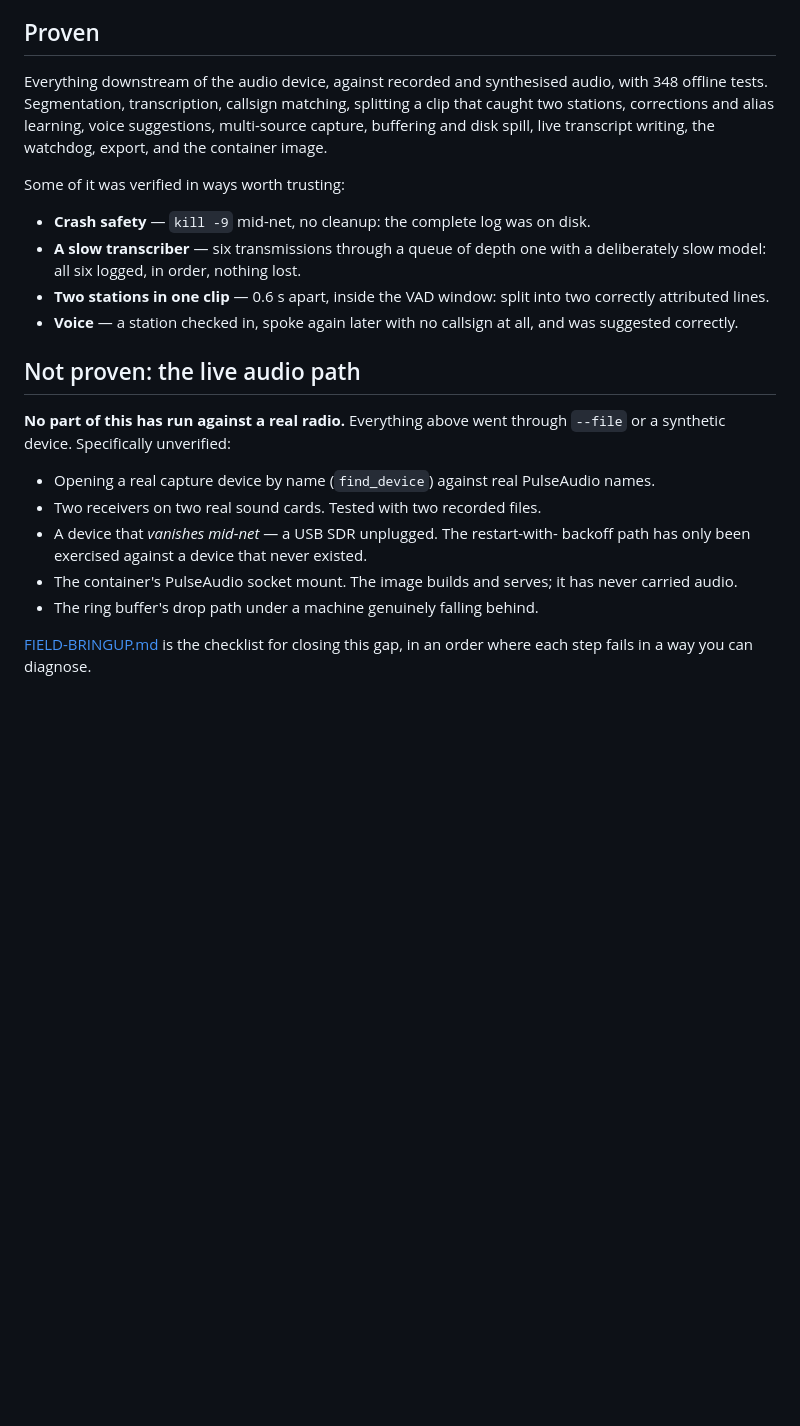
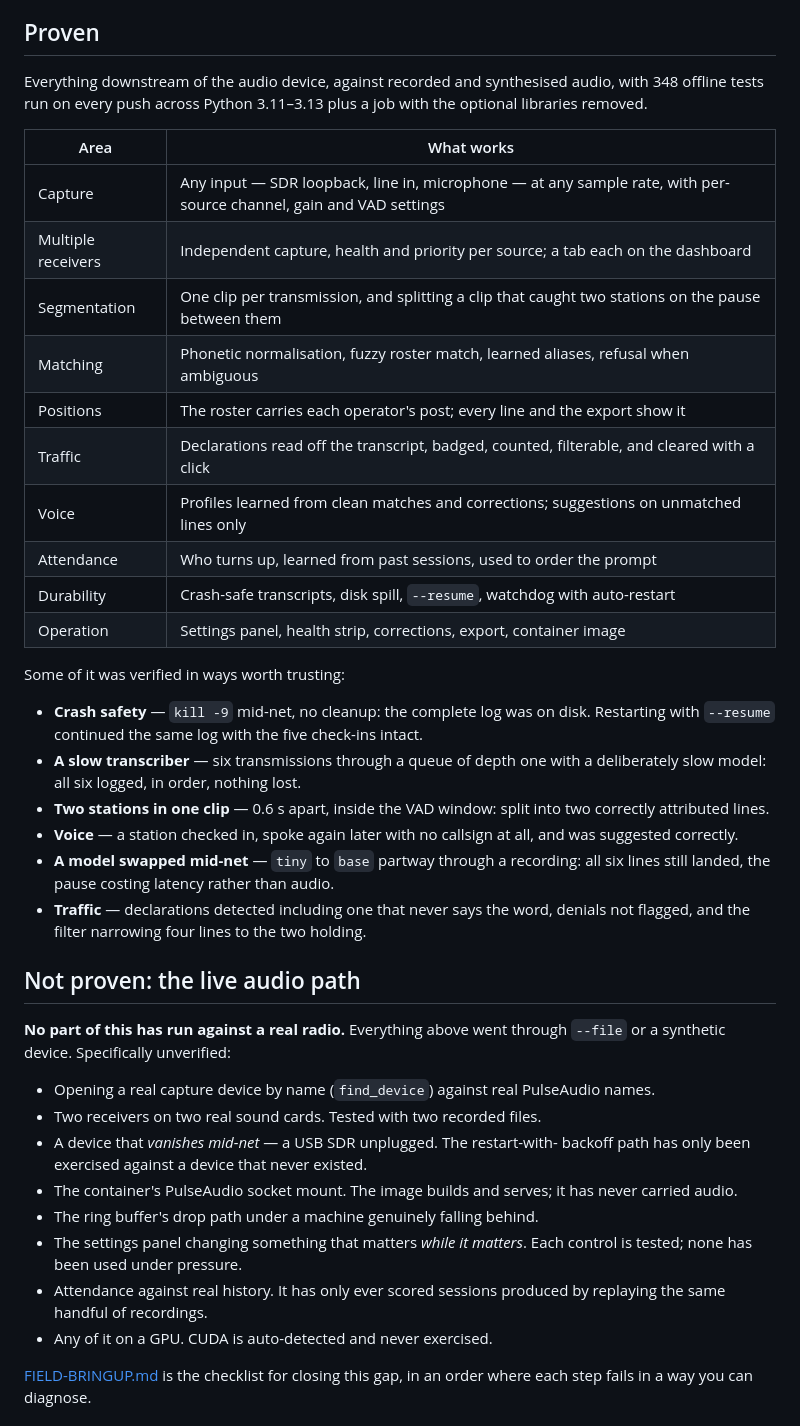
Before and after one commit to shnikees/netcontroller, a Markdown page: docs/STATUS.md, the part around one of its changes. Rendered like a GitHub page; blank space fills up the shorter version.

```diff
--- a/docs/STATUS.md
+++ b/docs/STATUS.md
@@ -42,21 +42,37 @@ handled in the rally deployment app instead.
 ## Proven
 
 Everything downstream of the audio device, against recorded and synthesised
-audio, with 348 offline tests. Segmentation, transcription, callsign matching,
-splitting a clip that caught two stations, corrections and alias learning,
-voice suggestions, multi-source capture, buffering and disk spill, live
-transcript writing, the watchdog, export, and the container image.
+audio, with 348 offline tests run on every push across Python 3.11–3.13 plus a
+job with the optional libraries removed.
+
+| Area | What works |
+| --- | --- |
+| Capture | Any input — SDR loopback, line in, microphone — at any sample rate, with per-source channel, gain and VAD settings |
+| Multiple receivers | Independent capture, health and priority per source; a tab each on the dashboard |
+| Segmentation | One clip per transmission, and splitting a clip that caught two stations on the pause between them |
+| Matching | Phonetic normalisation, fuzzy roster match, learned aliases, refusal when ambiguous |
+| Positions | The roster carries each operator's post; every line and the export show it |
+| Traffic | Declarations read off the transcript, badged, counted, filterable, and cleared with a click |
+| Voice | Profiles learned from clean matches and corrections; suggestions on unmatched lines only |
+| Attendance | Who turns up, learned from past sessions, used to order the prompt |
+| Durability | Crash-safe transcripts, disk spill, `--resume`, watchdog with auto-restart |
+| Operation | Settings panel, health strip, corrections, export, container image |
 
 Some of it was verified in ways worth trusting:
 
 - **Crash safety** — `kill -9` mid-net, no cleanup: the complete log was on
-  disk.
+  disk. Restarting with `--resume` continued the same log with the five
+  check-ins intact.
 - **A slow transcriber** — six transmissions through a queue of depth one with
   a deliberately slow model: all six logged, in order, nothing lost.
 - **Two stations in one clip** — 0.6 s apart, inside the VAD window: split into
   two correctly attributed lines.
 - **Voice** — a station checked in, spoke again later with no callsign at all,
   and was suggested correctly.
+- **A model swapped mid-net** — `tiny` to `base` partway through a recording:
+  all six lines still landed, the pause costing latency rather than audio.
+- **Traffic** — declarations detected including one that never says the word,
+  denials not flagged, and the filter narrowing four lines to the two holding.
 
 ## Not proven: the live audio path
 
@@ -71,6 +87,11 @@ Some of it was verified in ways worth trusting:
 - The container's PulseAudio socket mount. The image builds and serves; it has
   never carried audio.
 - The ring buffer's drop path under a machine genuinely falling behind.
+- The settings panel changing something that matters *while it matters*. Each
+  control is tested; none has been used under pressure.
+- Attendance against real history. It has only ever scored sessions produced by
+  replaying the same handful of recordings.
+- Any of it on a GPU. CUDA is auto-detected and never exercised.
 
 [FIELD-BRINGUP.md](FIELD-BRINGUP.md) is the checklist for closing this gap, in
 an order where each step fails in a way you can diagnose.
```
Also changed, not shown: other parts of docs/STATUS.md (+49 -2 lines).
